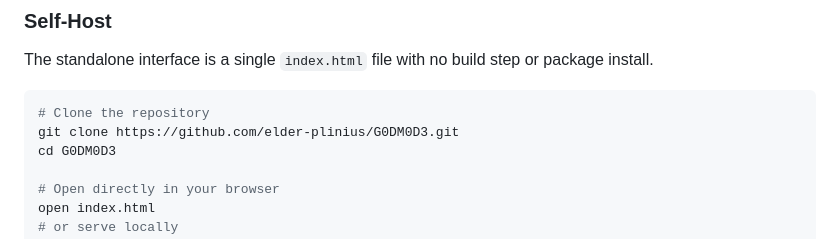
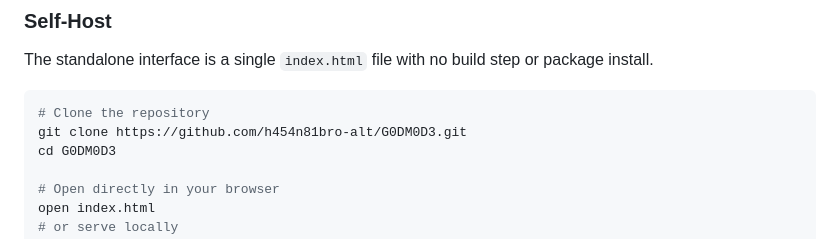
Before and after one commit to h454n81bro-alt/h454n81, a Markdown page: README.md, the part around the change. Rendered like a GitHub page.

Commit message:
Update repository URL in README

````diff
--- a/README.md
+++ b/README.md
@@ -43,7 +43,7 @@ The standalone interface is a single `index.html` file with no build step or pac
 
 ```bash
 # Clone the repository
-git clone https://github.com/elder-plinius/G0DM0D3.git
+git clone https://github.com/h454n81bro-alt/G0DM0D3.git
 cd G0DM0D3
 
 # Open directly in your browser
````
